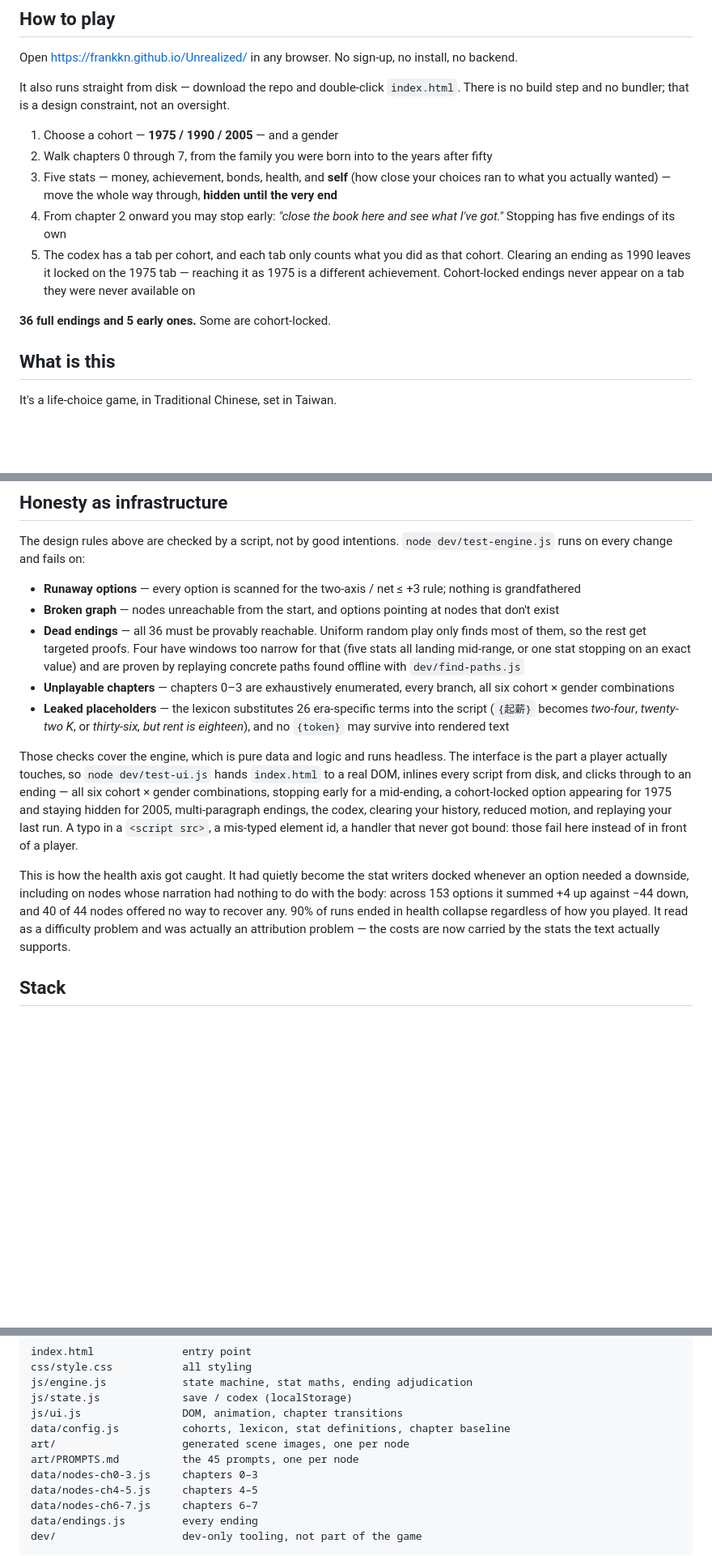
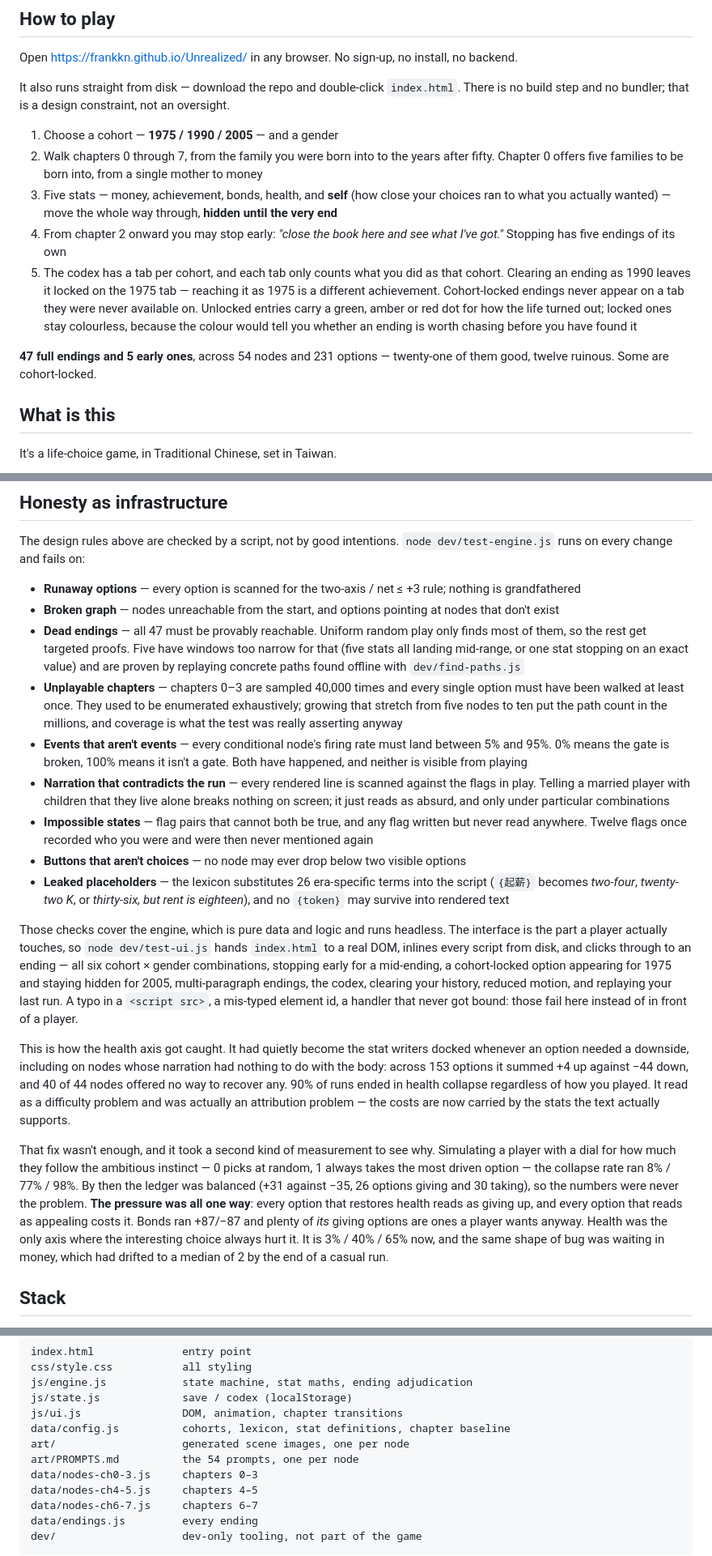
Before and after one commit to frankkn/Unrealized, a Markdown page: README.md, 3 parts joined by grey strips. Shown at 81% size. GitHub-like rendering; blank space fills up the shorter version.

```diff
--- a/README.md
+++ b/README.md
@@ -17,12 +17,12 @@ Open [https://frankkn.github.io/Unrealized/](https://frankkn.github.io/Unrealize
 It also runs straight from disk — download the repo and double-click `index.html`. There is no build step and no bundler; that is a design constraint, not an oversight.
 
 1. Choose a cohort — **1975 / 1990 / 2005** — and a gender
-2. Walk chapters 0 through 7, from the family you were born into to the years after fifty
+2. Walk chapters 0 through 7, from the family you were born into to the years after fifty. Chapter 0 offers five families to be born into, from a single mother to money
 3. Five stats — money, achievement, bonds, health, and **self** (how close your choices ran to what you actually wanted) — move the whole way through, **hidden until the very end**
 4. From chapter 2 onward you may stop early: *"close the book here and see what I've got."* Stopping has five endings of its own
-5. The codex has a tab per cohort, and each tab only counts what you did as that cohort. Clearing an ending as 1990 leaves it locked on the 1975 tab — reaching it as 1975 is a different achievement. Cohort-locked endings never appear on a tab they were never available on
+5. The codex has a tab per cohort, and each tab only counts what you did as that cohort. Clearing an ending as 1990 leaves it locked on the 1975 tab — reaching it as 1975 is a different achievement. Cohort-locked endings never appear on a tab they were never available on. Unlocked entries carry a green, amber or red dot for how the life turned out; locked ones stay colourless, because the colour would tell you whether an ending is worth chasing before you have found it
 
-**36 full endings and 5 early ones.** Some are cohort-locked.
+**47 full endings and 5 early ones**, across 54 nodes and 231 options — twenty-one of them good, twelve ruinous. Some are cohort-locked.
 
 ## What is this
 
@@ -67,13 +67,19 @@ The design rules above are checked by a script, not by good intentions. `node de
 
 - **Runaway options** — every option is scanned for the two-axis / net ≤ +3 rule; nothing is grandfathered
 - **Broken graph** — nodes unreachable from the start, and options pointing at nodes that don't exist
-- **Dead endings** — all 36 must be provably reachable. Uniform random play only finds most of them, so the rest get targeted proofs. Four have windows too narrow for that (five stats all landing mid-range, or one stat stopping on an exact value) and are proven by replaying concrete paths found offline with `dev/find-paths.js`
-- **Unplayable chapters** — chapters 0–3 are exhaustively enumerated, every branch, all six cohort × gender combinations
+- **Dead endings** — all 47 must be provably reachable. Uniform random play only finds most of them, so the rest get targeted proofs. Five have windows too narrow for that (five stats all landing mid-range, or one stat stopping on an exact value) and are proven by replaying concrete paths found offline with `dev/find-paths.js`
+- **Unplayable chapters** — chapters 0–3 are sampled 40,000 times and every single option must have been walked at least once. They used to be enumerated exhaustively; growing that stretch from five nodes to ten put the path count in the millions, and coverage is what the test was really asserting anyway
+- **Events that aren't events** — every conditional node's firing rate must land between 5% and 95%. 0% means the gate is broken, 100% means it isn't a gate. Both have happened, and neither is visible from playing
+- **Narration that contradicts the run** — every rendered line is scanned against the flags in play. Telling a married player with children that they live alone breaks nothing on screen; it just reads as absurd, and only under particular combinations
+- **Impossible states** — flag pairs that cannot both be true, and any flag written but never read anywhere. Twelve flags once recorded who you were and were then never mentioned again
+- **Buttons that aren't choices** — no node may ever drop below two visible options
 - **Leaked placeholders** — the lexicon substitutes 26 era-specific terms into the script (`{起薪}` becomes *two-four*, *twenty-two K*, or *thirty-six, but rent is eighteen*), and no `{token}` may survive into rendered text
 
 Those checks cover the engine, which is pure data and logic and runs headless. The interface is the part a player actually touches, so `node dev/test-ui.js` hands `index.html` to a real DOM, inlines every script from disk, and clicks through to an ending — all six cohort × gender combinations, stopping early for a mid-ending, a cohort-locked option appearing for 1975 and staying hidden for 2005, multi-paragraph endings, the codex, clearing your history, reduced motion, and replaying your last run. A typo in a `<script src>`, a mis-typed element id, a handler that never got bound: those fail here instead of in front of a player.
 
 This is how the health axis got caught. It had quietly become the stat writers docked whenever an option needed a downside, including on nodes whose narration had nothing to do with the body: across 153 options it summed +4 up against −44 down, and 40 of 44 nodes offered no way to recover any. 90% of runs ended in health collapse regardless of how you played. It read as a difficulty problem and was actually an attribution problem — the costs are now carried by the stats the text actually supports.
+
+That fix wasn't enough, and it took a second kind of measurement to see why. Simulating a player with a dial for how much they follow the ambitious instinct — 0 picks at random, 1 always takes the most driven option — the collapse rate ran 8% / 77% / 98%. By then the ledger was balanced (+31 against −35, 26 options giving and 30 taking), so the numbers were never the problem. **The pressure was all one way**: every option that restores health reads as giving up, and every option that reads as appealing costs it. Bonds ran +87/−87 and plenty of *its* giving options are ones a player wants anyway. Health was the only axis where the interesting choice always hurt it. It is 3% / 40% / 65% now, and the same shape of bug was waiting in money, which had drifted to a median of 2 by the end of a casual run.
 
 ## Stack
 
@@ -91,7 +97,7 @@ js/state.js             save / codex (localStorage)
 js/ui.js                DOM, animation, chapter transitions
 data/config.js          cohorts, lexicon, stat definitions, chapter baseline
 art/                    generated scene images, one per node
-art/PROMPTS.md          the 45 prompts, one per node
+art/PROMPTS.md          the 54 prompts, one per node
 data/nodes-ch0-3.js     chapters 0–3
 data/nodes-ch4-5.js     chapters 4–5
 data/nodes-ch6-7.js     chapters 6–7
```
Also changed, not shown: other parts of README.md (+1 -1 lines), README.zh-TW.md (+12 -6 lines).
